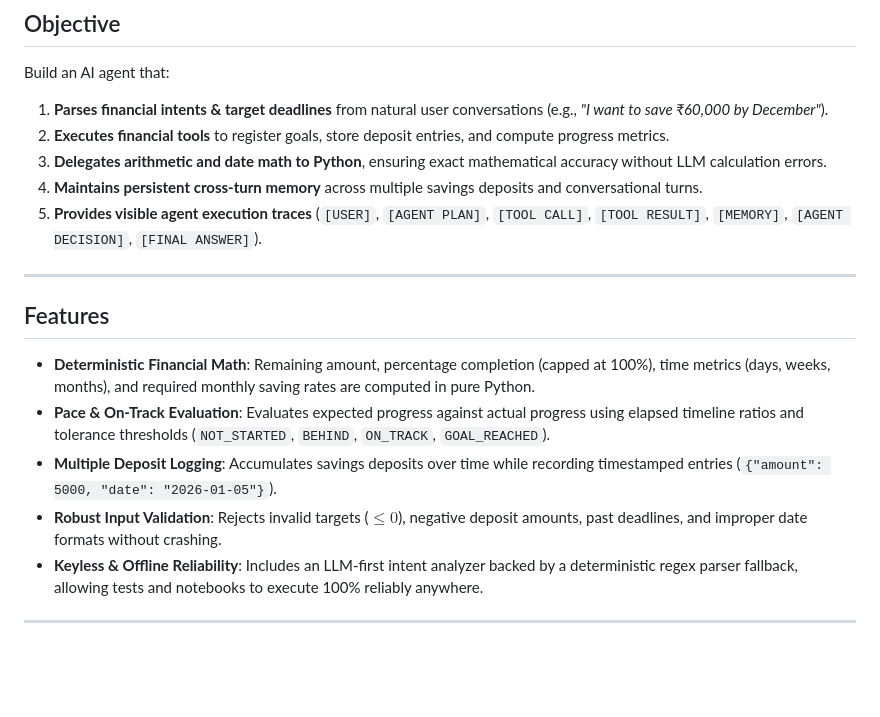
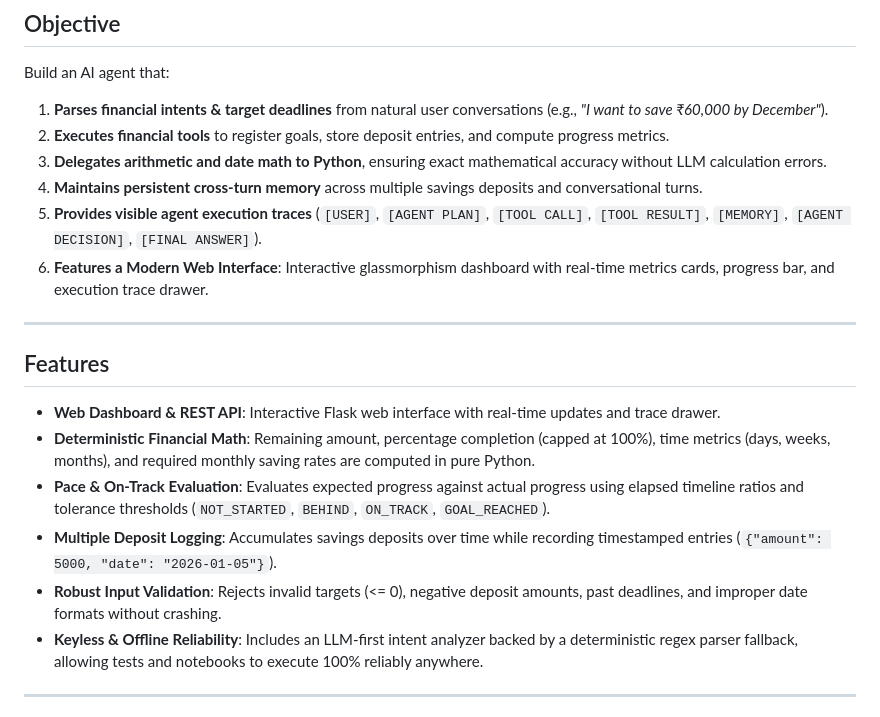
Before and after one commit to vineelreddy1/Savings-Goal-Tracker-Agent, a Markdown page: README.md, the part around one of its changes. GitHub-like rendering; blank space fills up the shorter version.

```diff
--- a/README.md
+++ b/README.md
@@ -12,15 +12,17 @@ Build an AI agent that:
 3. **Delegates arithmetic and date math to Python**, ensuring exact mathematical accuracy without LLM calculation errors.
 4. **Maintains persistent cross-turn memory** across multiple savings deposits and conversational turns.
 5. **Provides visible agent execution traces** (`[USER]`, `[AGENT PLAN]`, `[TOOL CALL]`, `[TOOL RESULT]`, `[MEMORY]`, `[AGENT DECISION]`, `[FINAL ANSWER]`).
+6. **Features a Modern Web Interface**: Interactive glassmorphism dashboard with real-time metrics cards, progress bar, and execution trace drawer.
 
 ---
 
 ## Features
 
+- **Web Dashboard & REST API**: Interactive Flask web interface with real-time updates and trace drawer.
 - **Deterministic Financial Math**: Remaining amount, percentage completion (capped at 100%), time metrics (days, weeks, months), and required monthly saving rates are computed in pure Python.
 - **Pace & On-Track Evaluation**: Evaluates expected progress against actual progress using elapsed timeline ratios and tolerance thresholds (`NOT_STARTED`, `BEHIND`, `ON_TRACK`, `GOAL_REACHED`).
 - **Multiple Deposit Logging**: Accumulates savings deposits over time while recording timestamped entries (`{"amount": 5000, "date": "2026-01-05"}`).
-- **Robust Input Validation**: Rejects invalid targets ($\le 0$), negative deposit amounts, past deadlines, and improper date formats without crashing.
+- **Robust Input Validation**: Rejects invalid targets (<= 0), negative deposit amounts, past deadlines, and improper date formats without crashing.
 - **Keyless & Offline Reliability**: Includes an LLM-first intent analyzer backed by a deterministic regex parser fallback, allowing tests and notebooks to execute 100% reliably anywhere.
 
 ---
```
Also changed, not shown: other parts of README.md (+70 -56 lines).
